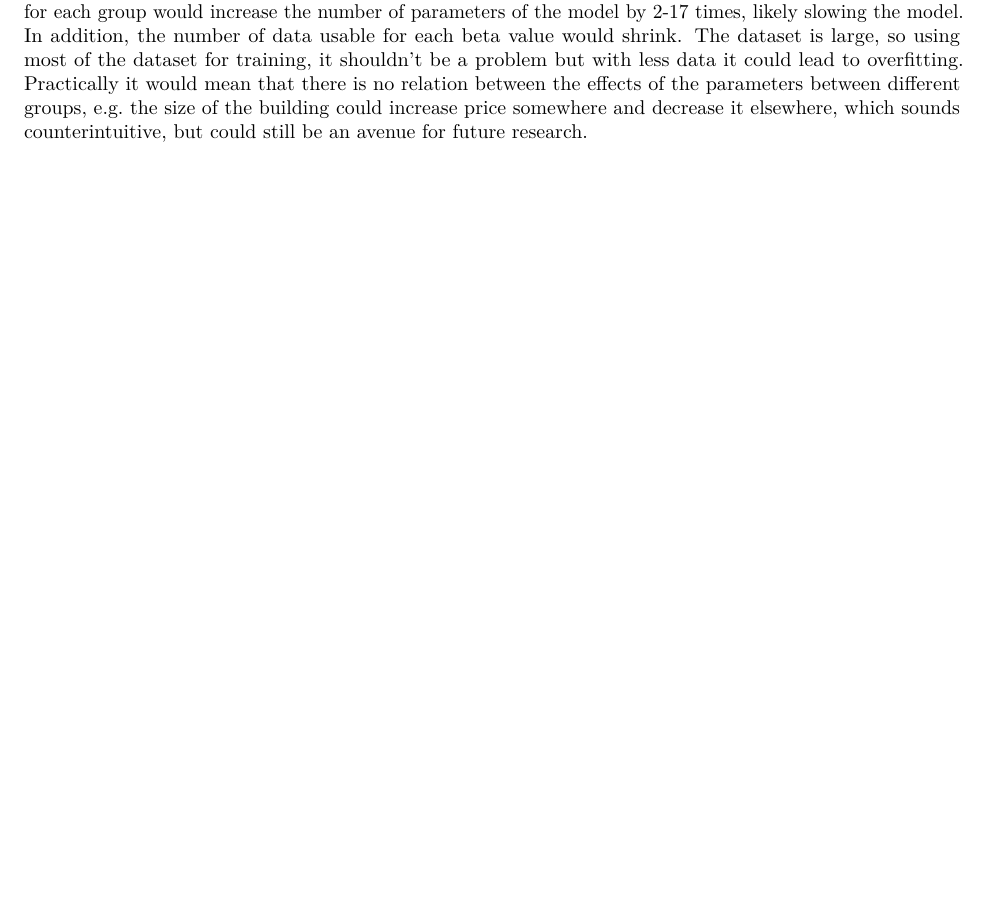
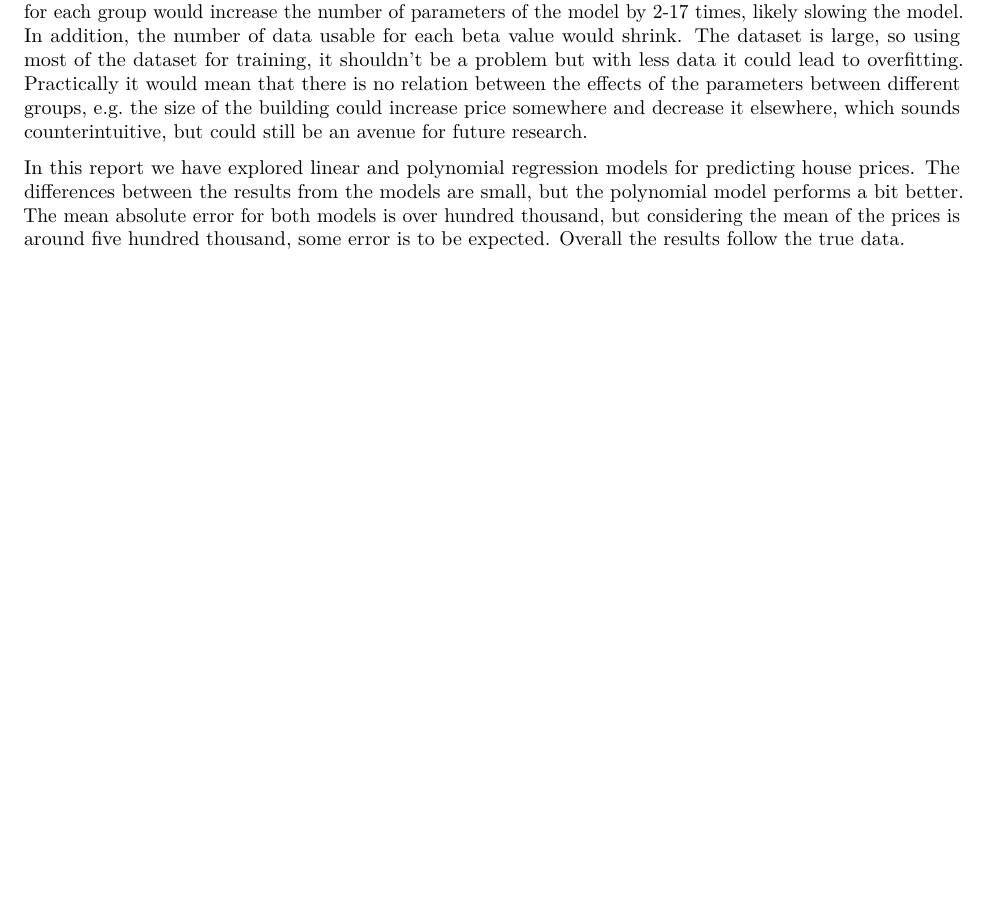
Before and after one commit to SimoAntikainen/Bayesian-house-price-prediction, an R Markdown document (Project_template.rmd): part of page 12 of 12, cut so that both start at the same text, the shorter picture padded with empty space. Rendered offline with R 4.5, knitr and Pandoc, then LaTeX, with nearby package versions; some code elsewhere in the file could not run offline; common packages that the code uses without loading them are loaded.

Commit message:
added text to conclusion

```diff
--- a/Project_template.rmd
+++ b/Project_template.rmd
@@ -445,3 +445,5 @@ loo_compare(x = list(multiple_linear_loo_lin, multiple_polynomial_loo_lin))
 
 Wrt using separate beta for each group:
 There are 70 groups, so using a different beta value for each parameter for each group would increase the number of parameters of the model by 2-17 times, likely slowing the model. In addition, the number of data usable for each beta value would shrink. The dataset is large, so using most of the dataset for training, it shouldn't be a problem but with less data it could lead to overfitting. Practically it would mean that there is no relation between the effects of the parameters between different groups, e.g. the size of the building could increase price somewhere and decrease it elsewhere, which sounds counterintuitive, but could still be an avenue for future research.
+
+In this report we have explored linear and polynomial regression models for predicting house prices. The differences between the results from the models are small, but the polynomial model performs a bit better. The mean absolute error for both models is over hundred thousand, but considering the mean of the prices is around five hundred thousand, some error is to be expected. Overall the results follow the true data.
```
